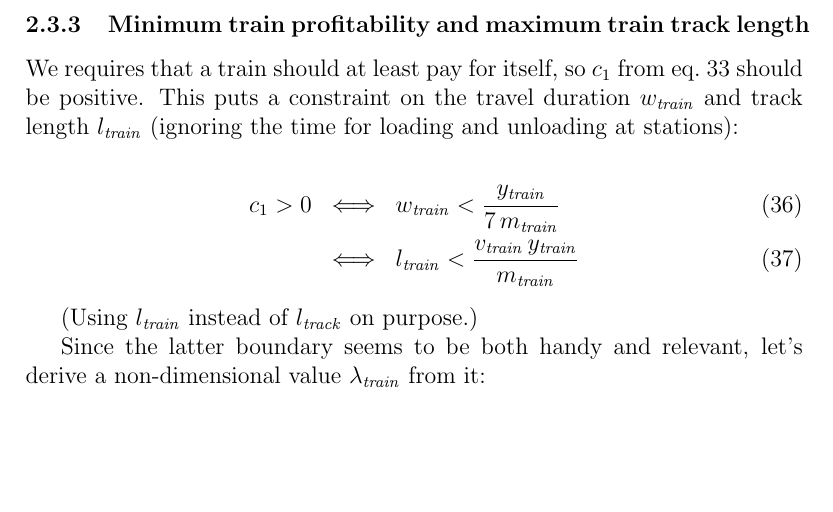
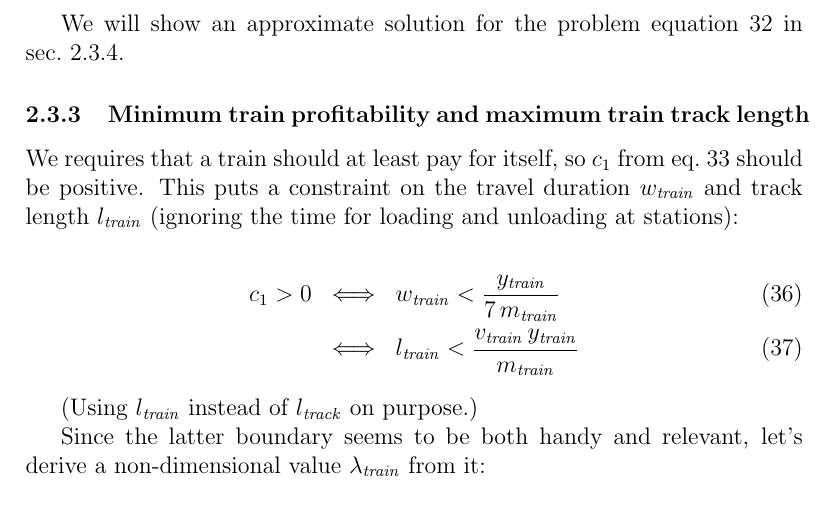
Before and after one commit to defaultbranch/railway-empire-sheet, a LaTeX document (tex/doc.tex): part of page 6 of 7, cut at the place of the change, the shorter picture padded with empty space. Compiled offline with pdfLaTeX.

Commit message:
(update doc)

```diff
--- a/tex/doc.tex
+++ b/tex/doc.tex
@@ -256,6 +256,8 @@ c_2 &=& \frac{w_\mathit{train}}{i_\mathit{train}} \, \left(
 c_3 &=& w_\mathit{train}
 \end{eqnarray}
 
+We will show an approximate solution for the problem equation~\ref{equ:eta_w_1} in sec.~\ref{sec:solve_eta_w_1}.
+
 \subsubsection{Minimum train profitability and maximum train track length}
 
 We requires that a train should at least pay for itself, so $c_1$ from eq.~\ref{equ:c1} should be positive. This puts a constraint on the travel duration $w_\mathit{train}$ and track length $l_\mathit{train}$ (ignoring the time for loading and unloading at stations):
```
Also changed, not shown: tex/doc.tex (1 more changed lines).
